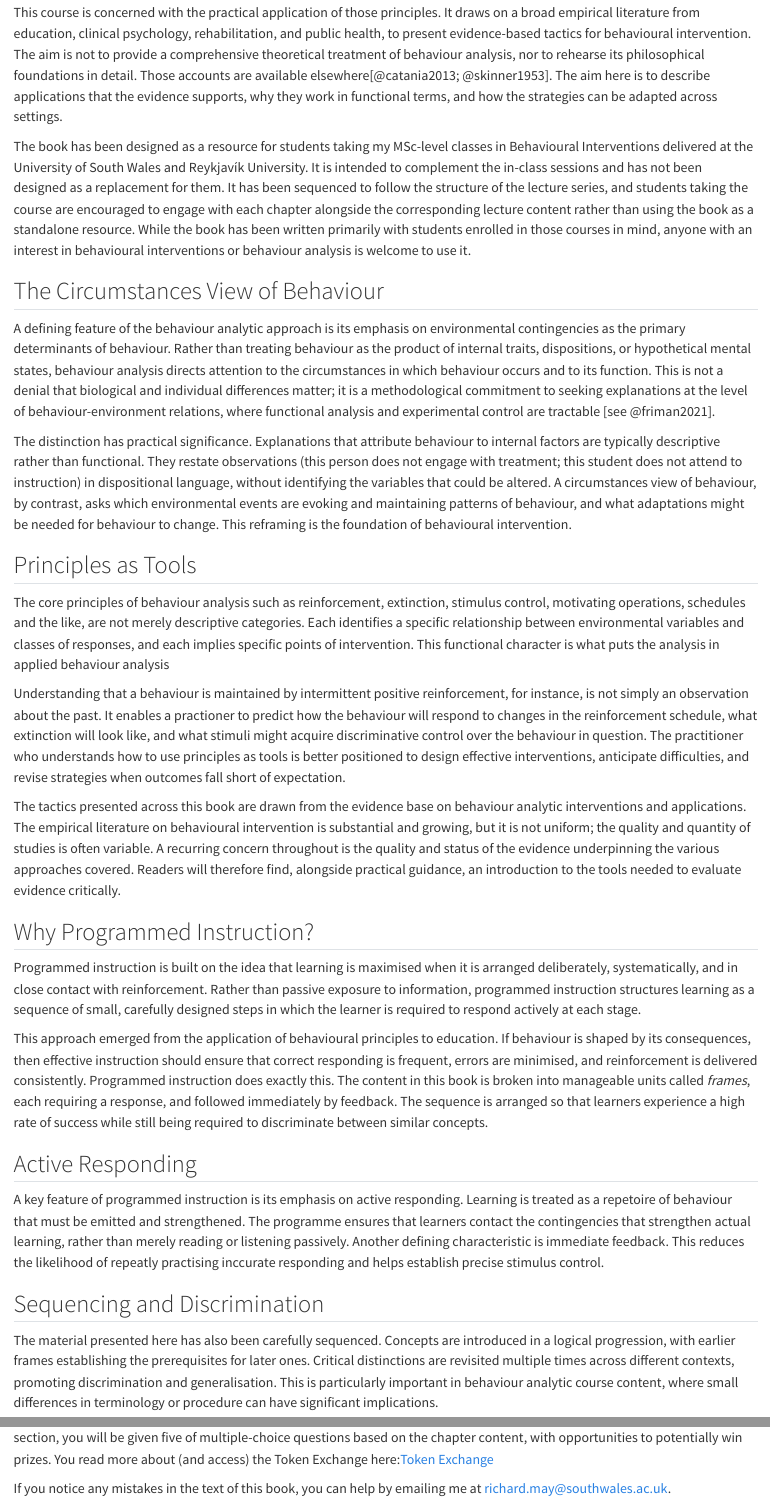
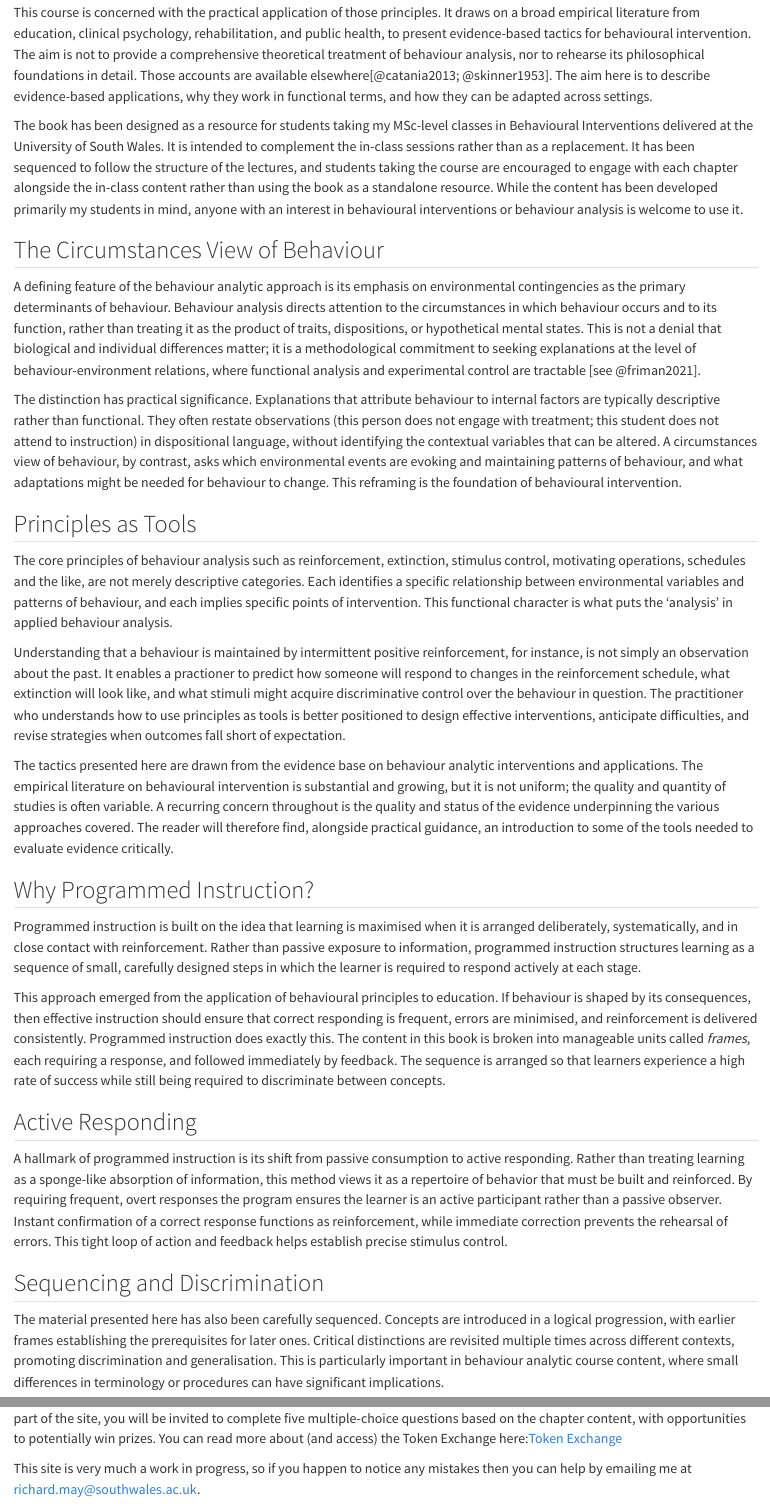
Before and after one commit to RichardJMay/behavioural-interventions, a Quarto document (index.qmd): the page in a window 1100 px wide, from 220 px down, and a second part further down, joined at a grey line. Rendered offline with R 4.5, knitr and Pandoc in place of Quarto, with nearby package versions.

Commit message:
updated intro text

```diff
--- a/index.qmd
+++ b/index.qmd
@@ -7,38 +7,38 @@
 
 Decades of experimental research have established lawful relationships between behaviour and the environments in which it occurs. These principles, developed largely within the tradition of behaviour analysis, offer more than theoretical description. They provide a generative framework for understanding, predicting, and influencing behaviour across an unusually wide range of contexts and populations.
 
-This course is concerned with the practical application of those principles. It draws on a broad empirical literature from education, clinical psychology, rehabilitation, and public health, to present evidence-based tactics for behavioural intervention. The aim is not to provide a comprehensive theoretical treatment of behaviour analysis, nor to rehearse its philosophical foundations in detail. Those accounts are available elsewhere[@catania2013; @skinner1953]. The aim here is to describe applications that the evidence supports, why they work in functional terms, and how the strategies can be adapted across settings.
+This course is concerned with the practical application of those principles. It draws on a broad empirical literature from education, clinical psychology, rehabilitation, and public health, to present evidence-based tactics for behavioural intervention. The aim is not to provide a comprehensive theoretical treatment of behaviour analysis, nor to rehearse its philosophical foundations in detail. Those accounts are available elsewhere[@catania2013; @skinner1953]. The aim here is to describe evidence-based applications, why they work in functional terms, and how they can be adapted across settings.
 
-The book has been designed as a resource for students taking my MSc-level classes in Behavioural Interventions delivered at the University of South Wales and Reykjavík University. It is intended to complement the in-class sessions and has not been designed as a replacement for them. It has been sequenced to follow the structure of the lecture series, and students taking the course are encouraged to engage with each chapter alongside the corresponding lecture content rather than using the book as a standalone resource. While the book has been written primarily with students enrolled in those courses in mind, anyone with an interest in behavioural interventions or behaviour analysis is welcome to use it.
+The book has been designed as a resource for students taking my MSc-level classes in Behavioural Interventions delivered at the University of South Wales. It is intended to complement the in-class sessions rather than as a replacement. It has been sequenced to follow the structure of the lectures, and students taking the course are encouraged to engage with each chapter alongside the in-class content rather than using the book as a standalone resource. While the content has been developed primarily my students in mind, anyone with an interest in behavioural interventions or behaviour analysis is welcome to use it.
 
 ## The Circumstances View of Behaviour
 
-A defining feature of the behaviour analytic approach is its emphasis on environmental contingencies as the primary determinants of behaviour. Rather than treating behaviour as the product of internal traits, dispositions, or hypothetical mental states, behaviour analysis directs attention to the circumstances in which behaviour occurs and to its function. This is not a denial that biological and individual differences matter; it is a methodological commitment to seeking explanations at the level of behaviour-environment relations, where functional analysis and experimental control are tractable [see @friman2021].
+A defining feature of the behaviour analytic approach is its emphasis on environmental contingencies as the primary determinants of behaviour. Behaviour analysis directs attention to the circumstances in which behaviour occurs and to its function, rather than treating it as the product of traits, dispositions, or hypothetical mental states. This is not a denial that biological and individual differences matter; it is a methodological commitment to seeking explanations at the level of behaviour-environment relations, where functional analysis and experimental control are tractable [see @friman2021].
 
-The distinction has practical significance. Explanations that attribute behaviour to internal factors are typically descriptive rather than functional. They restate observations (this person does not engage with treatment; this student does not attend to instruction) in dispositional language, without identifying the variables that could be altered. A circumstances view of behaviour, by contrast, asks which environmental events are evoking and maintaining patterns of behaviour, and what adaptations might be needed for behaviour to change. This reframing is the foundation of behavioural intervention.
+The distinction has practical significance. Explanations that attribute behaviour to internal factors are typically descriptive rather than functional. They often restate observations (this person does not engage with treatment; this student does not attend to instruction) in dispositional language, without identifying the contextual variables that can be altered. A circumstances view of behaviour, by contrast, asks which environmental events are evoking and maintaining patterns of behaviour, and what adaptations might be needed for behaviour to change. This reframing is the foundation of behavioural intervention.
 
 ## Principles as Tools
 
-The core principles of behaviour analysis such as reinforcement, extinction, stimulus control, motivating operations, schedules and the like, are not merely descriptive categories. Each identifies a specific relationship between environmental variables and classes of responses, and each implies specific points of intervention. This functional character is what puts the analysis in applied behaviour analysis
+The core principles of behaviour analysis such as reinforcement, extinction, stimulus control, motivating operations, schedules and the like, are not merely descriptive categories. Each identifies a specific relationship between environmental variables and patterns of behaviour, and each implies specific points of intervention. This functional character is what puts the 'analysis' in applied behaviour analysis.
 
-Understanding that a behaviour is maintained by intermittent positive reinforcement, for instance, is not simply an observation about the past. It enables a practioner to predict how the behaviour will respond to changes in the reinforcement schedule, what extinction will look like, and what stimuli might acquire discriminative control over the behaviour in question. The practitioner who understands how to use principles as tools is better positioned to design effective interventions, anticipate difficulties, and revise strategies when outcomes fall short of expectation.
+Understanding that a behaviour is maintained by intermittent positive reinforcement, for instance, is not simply an observation about the past. It enables a practioner to predict how someone will respond to changes in the reinforcement schedule, what extinction will look like, and what stimuli might acquire discriminative control over the behaviour in question. The practitioner who understands how to use principles as tools is better positioned to design effective interventions, anticipate difficulties, and revise strategies when outcomes fall short of expectation.
 
-The tactics presented across this book are drawn from the evidence base on behaviour analytic interventions and applications. The empirical literature on behavioural intervention is substantial and growing, but it is not uniform; the quality and quantity of studies is often variable. A recurring concern throughout is the quality and status of the evidence underpinning the various approaches covered. Readers will therefore find, alongside practical guidance, an introduction to the tools needed to evaluate evidence critically.
+The tactics presented here are drawn from the evidence base on behaviour analytic interventions and applications. The empirical literature on behavioural intervention is substantial and growing, but it is not uniform; the quality and quantity of studies is often variable. A recurring concern throughout is the quality and status of the evidence underpinning the various approaches covered. The reader will therefore find, alongside practical guidance, an introduction to some of the tools needed to evaluate evidence critically.
 
 
 ## Why Programmed Instruction?
 
 Programmed instruction is built on the idea that learning is maximised when it is arranged deliberately, systematically, and in close contact with reinforcement. Rather than passive exposure to information, programmed instruction structures learning as a sequence of small, carefully designed steps in which the learner is required to respond actively at each stage.
 
-This approach emerged from the application of behavioural principles to education. If behaviour is shaped by its consequences, then effective instruction should ensure that correct responding is frequent, errors are minimised, and reinforcement is delivered consistently. Programmed instruction does exactly this. The content in this book is broken into manageable units called *frames*, each requiring a response, and followed immediately by feedback. The sequence is arranged so that learners experience a high rate of success while still being required to discriminate between similar concepts.
+This approach emerged from the application of behavioural principles to education. If behaviour is shaped by its consequences, then effective instruction should ensure that correct responding is frequent, errors are minimised, and reinforcement is delivered consistently. Programmed instruction does exactly this. The content in this book is broken into manageable units called *frames*, each requiring a response, and followed immediately by feedback. The sequence is arranged so that learners experience a high rate of success while still being required to discriminate between concepts.
 
 ## Active Responding
 
-A key feature of programmed instruction is its emphasis on active responding. Learning is treated as a repetoire of behaviour that must be emitted and strengthened. The programme ensures that learners contact the contingencies that strengthen actual learning, rather than merely reading or listening passively. Another defining characteristic is immediate feedback. This reduces the likelihood of repeatly practising inccurate responding and helps establish precise stimulus control.
+A hallmark of programmed instruction is its shift from passive consumption to active responding. Rather than treating learning as a sponge-like absorption of information, this method views it as a repertoire of behavior that must be built and reinforced. By requiring frequent, overt responses the program ensures the learner is an active participant rather than a passive observer. Instant confirmation of a correct response functions as reinforcement, while immediate correction prevents the rehearsal of errors. This tight loop of action and feedback helps establish precise stimulus control.
 
 ## Sequencing and Discrimination
 
-The material presented here has also been carefully sequenced. Concepts are introduced in a logical progression, with earlier frames establishing the prerequisites for later ones. Critical distinctions are revisited multiple times across different contexts, promoting discrimination and generalisation. This is particularly important in behaviour analytic course content, where small differences in terminology or procedure can have significant implications.
+The material presented here has also been carefully sequenced. Concepts are introduced in a logical progression, with earlier frames establishing the prerequisites for later ones. Critical distinctions are revisited multiple times across different contexts, promoting discrimination and generalisation. This is particularly important in behaviour analytic course content, where small differences in terminology or procedures can have significant implications.
 
 For learners preparing for certification in behaviour analysis, these features are especially valuable. Passing the professional certification examinations requires that you have a fluent repertoire of terms and definitions, but are also able to discriminate between procedures, identify appropriate applications, and detect subtle errors in implementation. Programmed instruction is well suited to this task because it arranges repeated, varied practice with immediate feedback, all of which contributes to fluency and flexibility.
 
@@ -72,7 +72,7 @@ In this book, I have organised the content according to these principles. You wi
 
-Each time you complete a chapter with all questions answered correctly, you will unlock access to The Token Exchange. In this section, you will be given five of multiple-choice questions based on the chapter content, with opportunities to potentially win prizes. You read more about (and access) the Token Exchange here:[Token Exchange](slot-machine.qmd)
+Each time you complete a chapter with all questions answered correctly, you will unlock access to The Token Exchange. On this part of the site, you will be invited to complete five multiple-choice questions based on the chapter content, with opportunities to potentially win prizes. You can read more about (and access) the Token Exchange here:[Token Exchange](slot-machine.qmd)
 
-If you notice any mistakes in the text of this book, you can help by emailing me at richard.may@southwales.ac.uk.
+This site is very much a work in progress, so if you happen to notice any mistakes then you can help by emailing me at richard.may@southwales.ac.uk.
 
 
 ::: callout-important
```
Also changed, not shown: docs/search.json, index.qmd (10 more changed lines), 1 other file.
